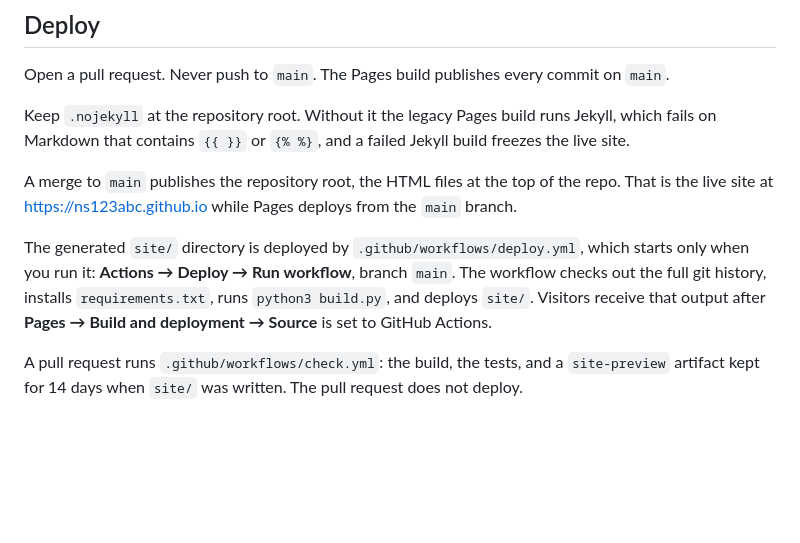
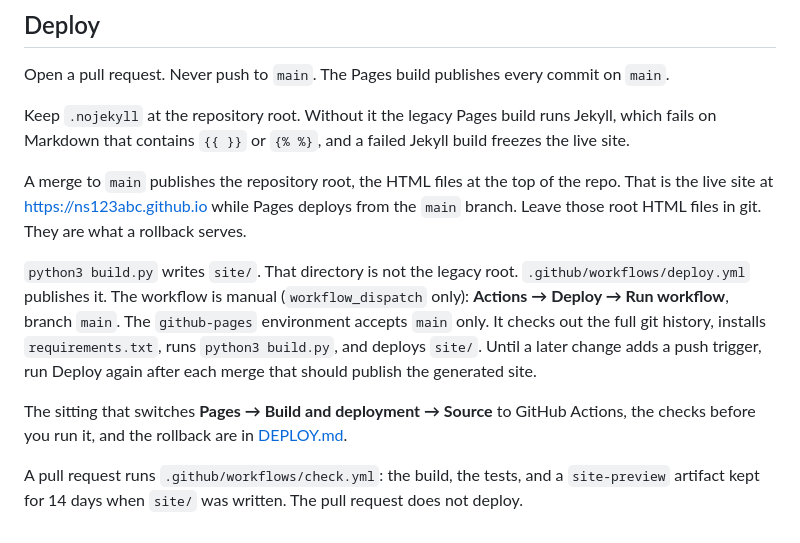
Before and after one commit to ns123abc/ns123abc.github.io, a Markdown page: README.md, the part around the change. GitHub-like rendering; blank space fills up the shorter version.

Commit message:
README: point the deploy steps at DEPLOY.md
The flip, the pre-checks, and the rollback live in DEPLOY.md.
The README keeps the everyday publish path and links there.

Co-authored-by: nxsareen <nxsareen@gmail.com>

```diff
--- a/README.md
+++ b/README.md
@@ -104,8 +104,10 @@ Open a pull request. Never push to `main`. The Pages build publishes every commi
 
 Keep `.nojekyll` at the repository root. Without it the legacy Pages build runs Jekyll, which fails on Markdown that contains `{{ }}` or `{% %}`, and a failed Jekyll build freezes the live site.
 
-A merge to `main` publishes the repository root, the HTML files at the top of the repo. That is the live site at https://ns123abc.github.io while Pages deploys from the `main` branch.
+A merge to `main` publishes the repository root, the HTML files at the top of the repo. That is the live site at https://ns123abc.github.io while Pages deploys from the `main` branch. Leave those root HTML files in git. They are what a rollback serves.
 
-The generated `site/` directory is deployed by `.github/workflows/deploy.yml`, which starts only when you run it: **Actions → Deploy → Run workflow**, branch `main`. The workflow checks out the full git history, installs `requirements.txt`, runs `python3 build.py`, and deploys `site/`. Visitors receive that output after **Pages → Build and deployment → Source** is set to GitHub Actions.
+`python3 build.py` writes `site/`. That directory is not the legacy root. `.github/workflows/deploy.yml` publishes it. The workflow is manual (`workflow_dispatch` only): **Actions → Deploy → Run workflow**, branch `main`. The `github-pages` environment accepts `main` only. It checks out the full git history, installs `requirements.txt`, runs `python3 build.py`, and deploys `site/`. Until a later change adds a push trigger, run Deploy again after each merge that should publish the generated site.
+
+The sitting that switches **Pages → Build and deployment → Source** to GitHub Actions, the checks before you run it, and the rollback are in [DEPLOY.md](DEPLOY.md).
 
 A pull request runs `.github/workflows/check.yml`: the build, the tests, and a `site-preview` artifact kept for 14 days when `site/` was written. The pull request does not deploy.
```
